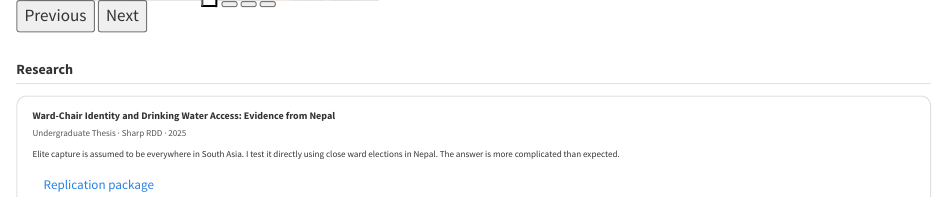
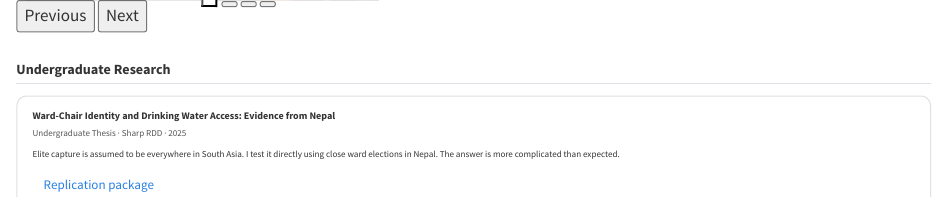
Before and after one commit to abhishekbaraili/abhishekbaraili.github.io, a Quarto document (index.qmd): the page in a window 1100 px wide, from 1020 px down. Rendered offline with R 4.5, knitr and Pandoc in place of Quarto, with nearby package versions.

Commit message:
Rename Research section to Undergraduate Research

````diff
--- a/index.qmd
+++ b/index.qmd
@@ -57,7 +57,7 @@ page-layout: full
 ```
 ```{=html}
 <div style="margin-top:3rem;">
-  <h2 style="font-size:1.4rem; font-weight:600; margin-bottom:1.2rem;">Research</h2>
+  <h2 style="font-size:1.4rem; font-weight:600; margin-bottom:1.2rem;">Undergraduate Research</h2>
 
   <div style="border:1px solid #e0e0e0; border-radius:10px; padding:1.2rem 1.5rem; margin-bottom:1rem;">
     <div style="font-weight:600; font-size:1rem; margin-bottom:0.3rem;">Ward-Chair Identity and Drinking Water Access: Evidence from Nepal</div>
````
Also changed, not shown: docs/search.json, 2 other files.
